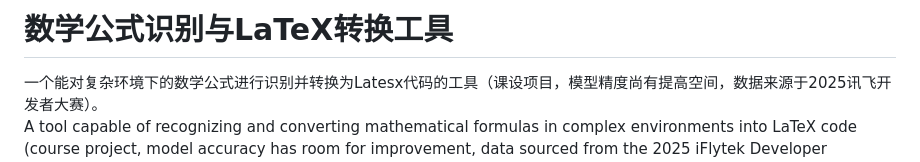
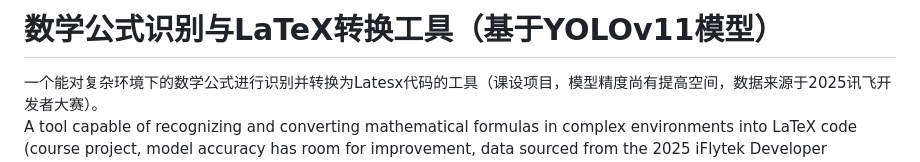
Before and after one commit to RroundeFK/-Latex-, a Markdown page: README.md, the part around the change. GitHub-like rendering.

Commit message:
Revise project title in README.md
Updated project title to specify YOLOv11 model.

```diff
--- a/README.md
+++ b/README.md
@@ -1,4 +1,4 @@
-# 数学公式识别与LaTeX转换工具
+# 数学公式识别与LaTeX转换工具（基于YOLOv11模型）
 一个能对复杂环境下的数学公式进行识别并转换为Latesx代码的工具（课设项目，模型精度尚有提高空间，数据来源于2025讯飞开发者大赛）。
 A tool capable of recognizing and converting mathematical formulas in complex environments into LaTeX code (course project, model accuracy has room for improvement, data sourced from the 2025 iFlytek Developer Competition).
 
```
